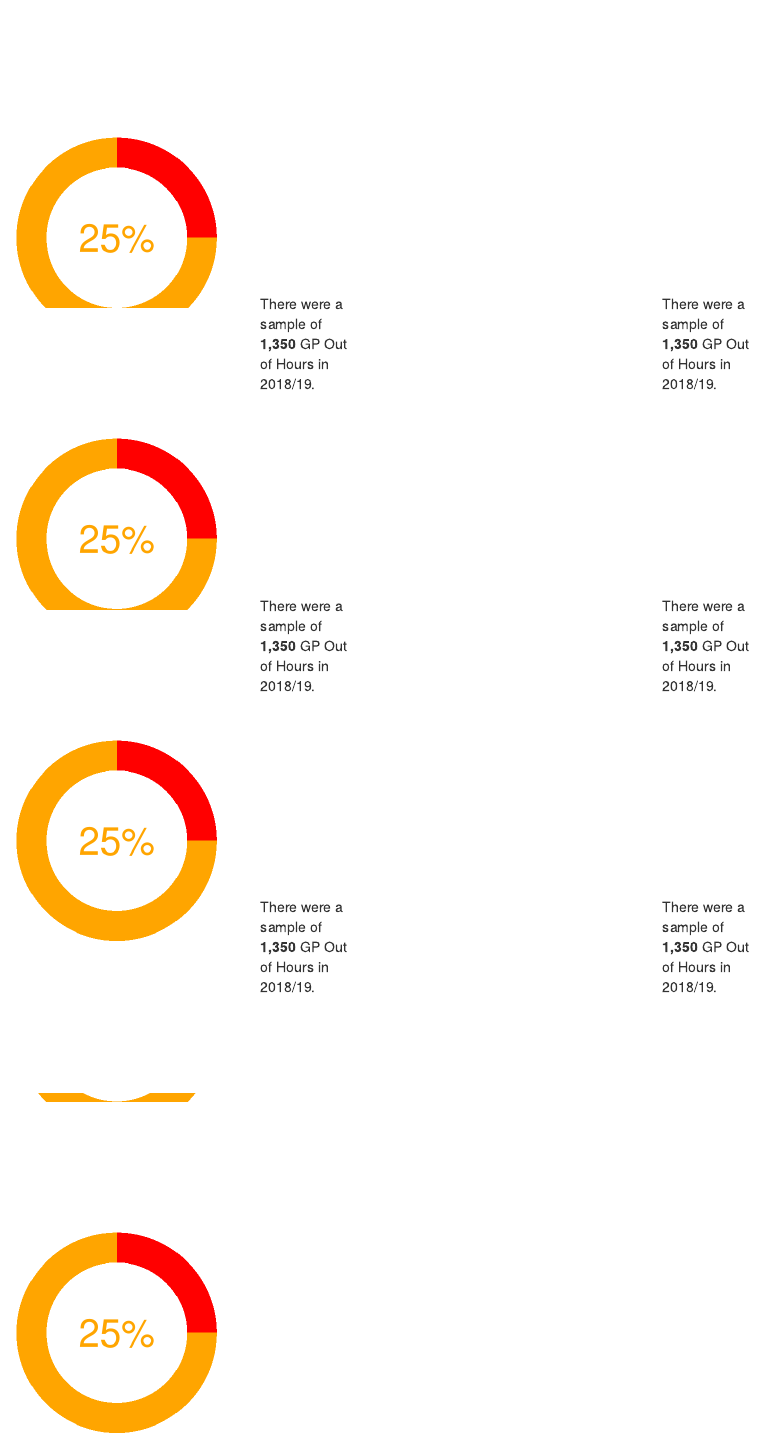
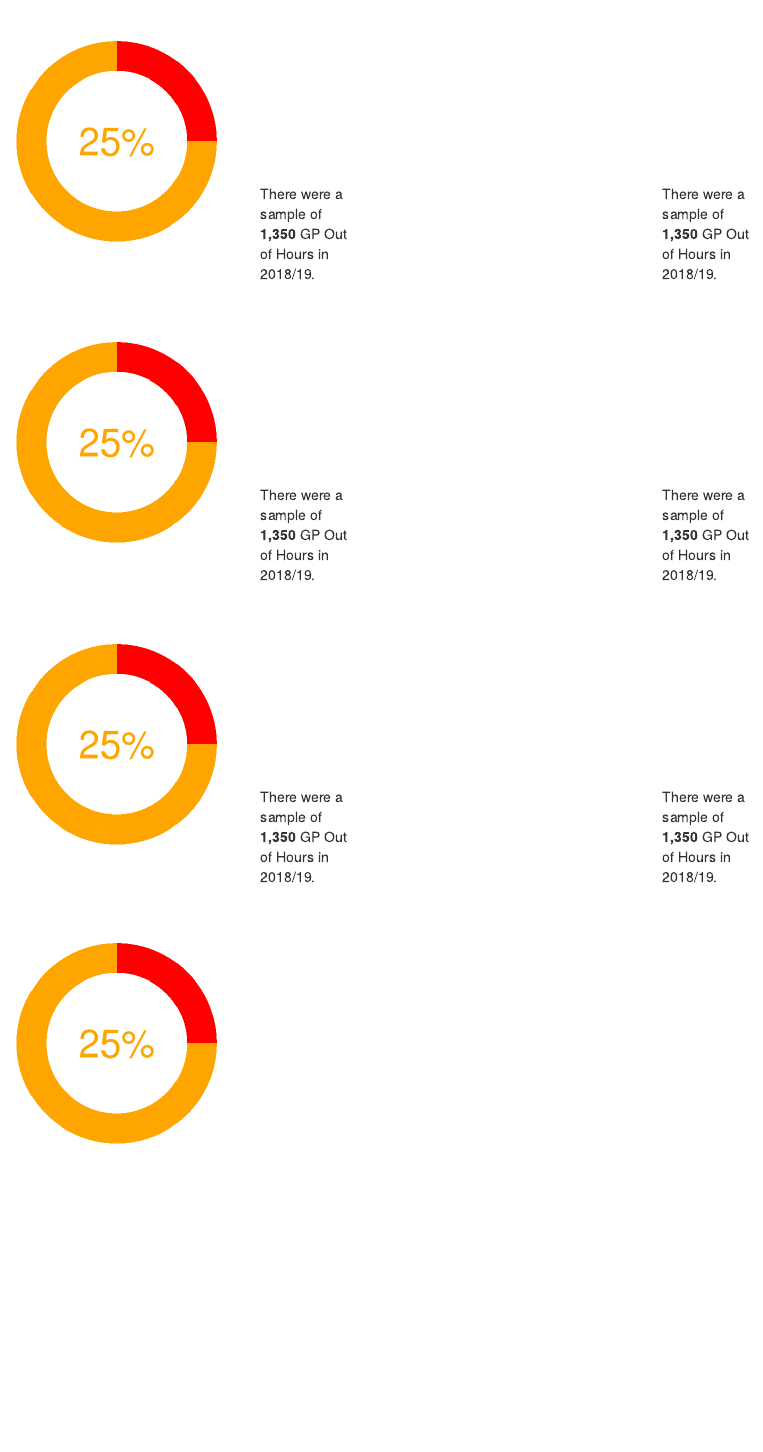
Before and after one commit to NHS-NSS-transforming-publications/Infographics-Template, an R Markdown document (Template.Rmd): the page in a window 1100 px wide, from 200 px down. Rendered offline with R 4.5, knitr and Pandoc, with nearby package versions.

Commit message:
Limited pie charts to have a height of 3.  Also needed to adjust code text upward by changing top values from 275px to 165px.

````diff
--- a/Template.Rmd
+++ b/Template.Rmd
@@ -71,24 +72,24 @@ pie <- pie + theme(panel.background = ggplot2::element_blank(),
 
   <span style="padding: 10px; position: absolute; left: `r column_1_pixels_from_left`px;
                 top: 100px; width: `r donut_plot_width`px; height: `r donut_plot_height`px;">
-```{r echo=FALSE}
+```{r echo=FALSE, fig.height = 3 }
     pie
 ```
   </span>
 
-  <span style = "position: absolute; left: `r column_2_pixels_from_left`px; top: 275px;
+  <span style = "position: absolute; left: `r column_2_pixels_from_left`px; top: 165px;
                 width: `r text_description_width`px; vertical-align: middle; ">
       There were a sample of <b> `r sample_number_for_text` </b> GP Out of Hours in 2018/19.
   </span>
 
   <span style = "padding: 10px; position: absolute; left: `r column_3_pixels_from_left`px;
                top: 100px; width: `r donut_plot_width`px; height: `r donut_plot_height`px;">
-```{r echo=FALSE}
+```{r echo=FALSE, fig.height = 3 }
     pie
 ```
   </span>
 
-  <span style = "position: absolute; left: `r column_4_pixels_from_left`px; top: 275px;
+  <span style = "position: absolute; left: `r column_4_pixels_from_left`px; top: 165px;
                 width: `r text_description_width`px; vertical-align: middle; ">
       There were a sample of <b> `r sample_number_for_text` </b> GP Out of Hours in 2018/19.
   </span>
@@ -102,24 +103,24 @@ pie <- pie + theme(panel.background = ggplot2::element_blank(),
   <span style="padding: 10px; position: absolute; left: `r column_1_pixels_from_left`px;
                 top: 100px; width: `r donut_plot_width`px; height: 300px;">
                 <!--# out.height="200px", -->
-```{r echo=FALSE}
+```{r echo=FALSE, fig.height = 3 }
     pie
 ```
   </span>
 
-  <span style = "position: absolute; left: `r column_2_pixels_from_left`px; top: 275px;
+  <span style = "position: absolute; left: `r column_2_pixels_from_left`px; top: 165px;
                 width: `r text_description_width`px; vertical-align: middle; ">
       There were a sample of <b> `r sample_number_for_text` </b> GP Out of Hours in 2018/19.
   </span>
 
   <span style = "padding: 10px; position: absolute; left: `r column_3_pixels_from_left`px;
   top: 100px; width: `r donut_plot_width`px;">
-```{r echo=FALSE}
+```{r echo=FALSE, fig.height = 3 }
     pie
 ```
   </span>
 
-  <span style = "position: absolute; left: `r column_4_pixels_from_left`px; top: 275px;
+  <span style = "position: absolute; left: `r column_4_pixels_from_left`px; top: 165px;
                 width: `r text_description_width`px; vertical-align: middle; ">
       There were a sample of <b> `r sample_number_for_text` </b> GP Out of Hours in 2018/19.
   </span>
@@ -128,29 +129,29 @@ pie <- pie + theme(panel.background = ggplot2::element_blank(),
 
 
 
-<!-- This is the start of Row #2. -->
+<!-- This is the start of Row #3. -->
 <div style="position: absolute; top: `r row_3_pixels_from_top`px;">
 
   <span style="padding: 10px; position: absolute; left: `r column_1_pixels_from_left`px;
                 top: 100px; width: `r donut_plot_width`px;">
-```{r  echo=FALSE}
+```{r echo=FALSE, fig.height = 3 }
     pie
 ```
   </span>
 
-  <span style = "position: absolute; left: `r column_2_pixels_from_left`px; top: 275px;
+  <span style = "position: absolute; left: `r column_2_pixels_from_left`px; top: 165px;
                 width: `r text_description_width`px; vertical-align: middle; ">
       There were a sample of <b> `r sample_number_for_text` </b> GP Out of Hours in 2018/19.
   </span>
 
   <span style = "padding: 10px; position: absolute; left: `r column_3_pixels_from_left`px;
   top: 100px; width: `r donut_plot_width`px;">
-```{r echo=FALSE}
+```{r echo=FALSE, fig.height = 3 }
     pie
 ```
   </span>
 
-  <span style = "position: absolute; left: `r column_4_pixels_from_left`px; top: 275px;
+  <span style = "position: absolute; left: `r column_4_pixels_from_left`px; top: 165px;
                 width: `r text_description_width`px; vertical-align: middle; ">
       There were a sample of <b> `r sample_number_for_text` </b> GP Out of Hours in 2018/19.
   </span>
````
Also changed, not shown: Template.Rmd (3 more changed lines).
